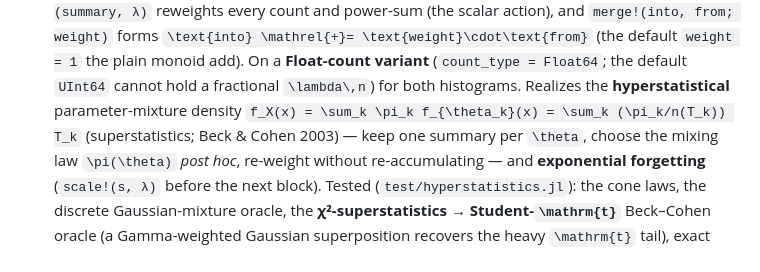
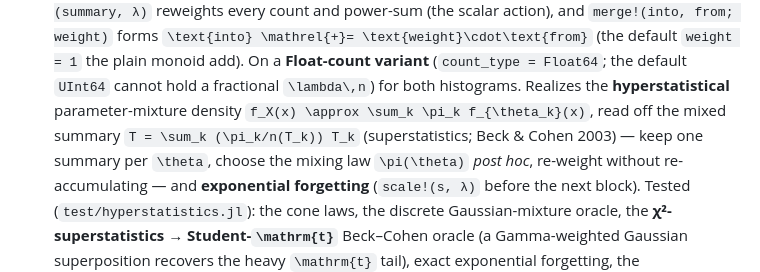
Before and after one commit to GrigorySarnitsky/GBGStreamingStatistics.jl, a Markdown page: CLAUDE.md, the part around the change. GitHub-like rendering.

Commit message:
CLAUDE.md: the mixture density is read off the mixed summary, not equal to it
The cone item equated f_X with Σ (π_k/n(T_k)) T_k, a density with a sum of
summaries. It now says what ARCHITECTURE, FORMALIZATION and the merge!
docstring say: the density is f_X ≈ Σ π_k f_{θ_k}, read off the summary
T = Σ (π_k/n(T_k)) T_k. The owner's decision.

Co-Authored-By: Anthropic Claude <noreply@anthropic.com>

```diff
--- a/CLAUDE.md
+++ b/CLAUDE.md
@@ -468,7 +468,8 @@ Mechanical bar:
    ``\text{into} \mathrel{+}= \text{weight}\cdot\text{from}`` (the default `weight = 1` the plain monoid
    add). On a **Float-count variant** (`count_type = Float64`; the default `UInt64` cannot hold a fractional
    ``\lambda\,n``) for both histograms. Realizes the **hyperstatistical** parameter-mixture density
-   ``f_X(x) = \sum_k \pi_k f_{\theta_k}(x) = \sum_k (\pi_k/n(T_k)) T_k`` (superstatistics; Beck & Cohen 2003) — keep one
+   ``f_X(x) \approx \sum_k \pi_k f_{\theta_k}(x)``, read off the mixed summary ``T = \sum_k (\pi_k/n(T_k)) T_k``
+   (superstatistics; Beck & Cohen 2003) — keep one
    summary per ``\theta``, choose the mixing law ``\pi(\theta)`` *post hoc*, re-weight without re-accumulating —
    and **exponential forgetting** (`scale!(s, λ)` before the next block). Tested (`test/hyperstatistics.jl`):
    the cone laws, the discrete Gaussian-mixture oracle, the **χ²-superstatistics → Student-``\mathrm{t}``** Beck–Cohen
```
